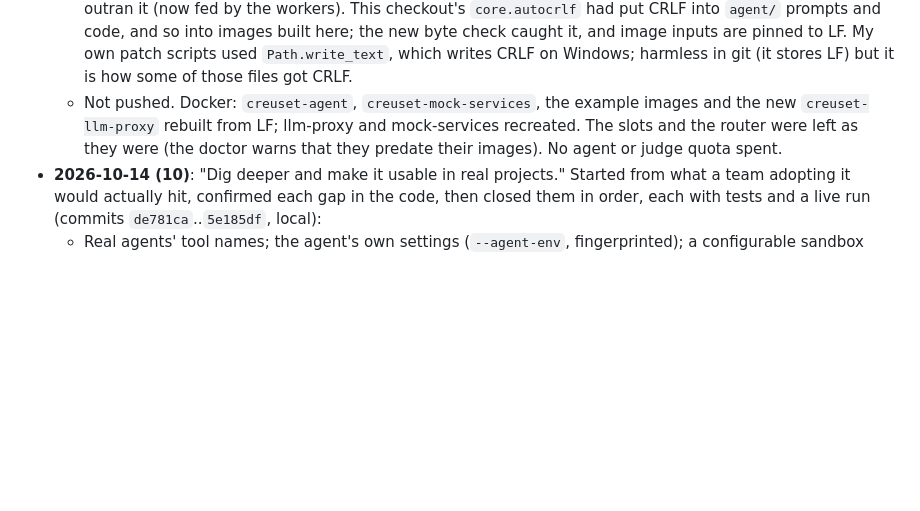
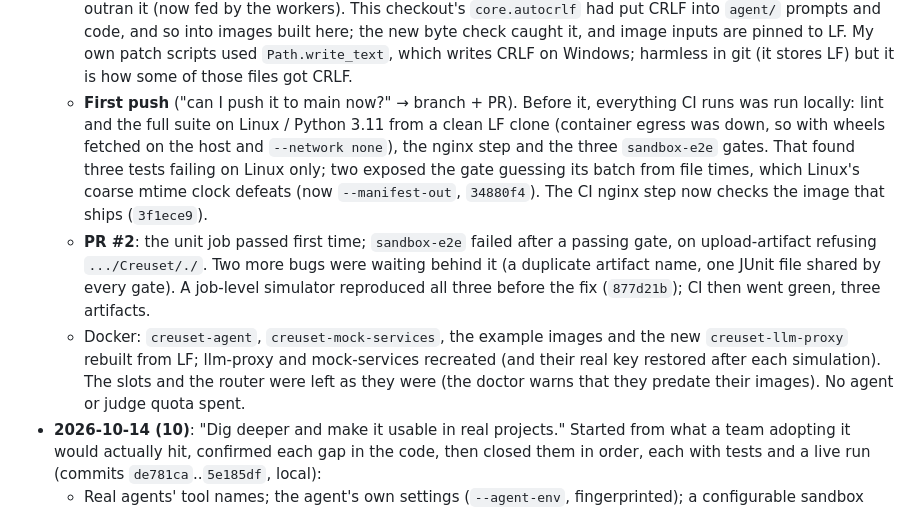
Before and after one commit to jackson-gits/Creuset, a Markdown page: docs/development-log.md, the part around the change. Rendered like a GitHub page; blank space fills up the shorter version.

Commit message:
docs: the first push (PR #2), what CI found, and what is left
Co-Authored-By: Claude Opus 5.5 <noreply@anthropic.com>

```diff
--- a/docs/development-log.md
+++ b/docs/development-log.md
@@ -32,10 +32,21 @@ here were current when written; the maintained results are in the
     here; the new byte check caught it, and image inputs are pinned to LF. My own patch
     scripts used `Path.write_text`, which writes CRLF on Windows; harmless in git (it
     stores LF) but it is how some of those files got CRLF.
-  - Not pushed. Docker: `creuset-agent`, `creuset-mock-services`, the example images and
-    the new `creuset-llm-proxy` rebuilt from LF; llm-proxy and mock-services recreated.
-    The slots and the router were left as they were (the doctor warns that they predate
-    their images). No agent or judge quota spent.
+  - **First push** ("can I push it to main now?" → branch + PR). Before it, everything CI
+    runs was run locally: lint and the full suite on Linux / Python 3.11 from a clean LF
+    clone (container egress was down, so with wheels fetched on the host and
+    `--network none`), the nginx step and the three `sandbox-e2e` gates. That found three
+    tests failing on Linux only; two exposed the gate guessing its batch from file times,
+    which Linux's coarse mtime clock defeats (now `--manifest-out`, `34880f4`). The CI
+    nginx step now checks the image that ships (`3f1ece9`).
+  - **PR #2**: the unit job passed first time; `sandbox-e2e` failed after a passing gate,
+    on upload-artifact refusing `.../Creuset/./`. Two more bugs were waiting behind it (a
+    duplicate artifact name, one JUnit file shared by every gate). A job-level simulator
+    reproduced all three before the fix (`877d21b`); CI then went green, three artifacts.
+  - Docker: `creuset-agent`, `creuset-mock-services`, the example images and the new
+    `creuset-llm-proxy` rebuilt from LF; llm-proxy and mock-services recreated (and their
+    real key restored after each simulation). The slots and the router were left as they
+    were (the doctor warns that they predate their images). No agent or judge quota spent.
 - **2026-10-14 (10)**: "Dig deeper and make it usable in real projects." Started from what
   a team adopting it would actually hit, confirmed each gap in the code, then closed them in
   order, each with tests and a live run (commits `de781ca`..`5e185df`, local):
```
Also changed, not shown: CLAUDE.md (+6 -4 lines).
